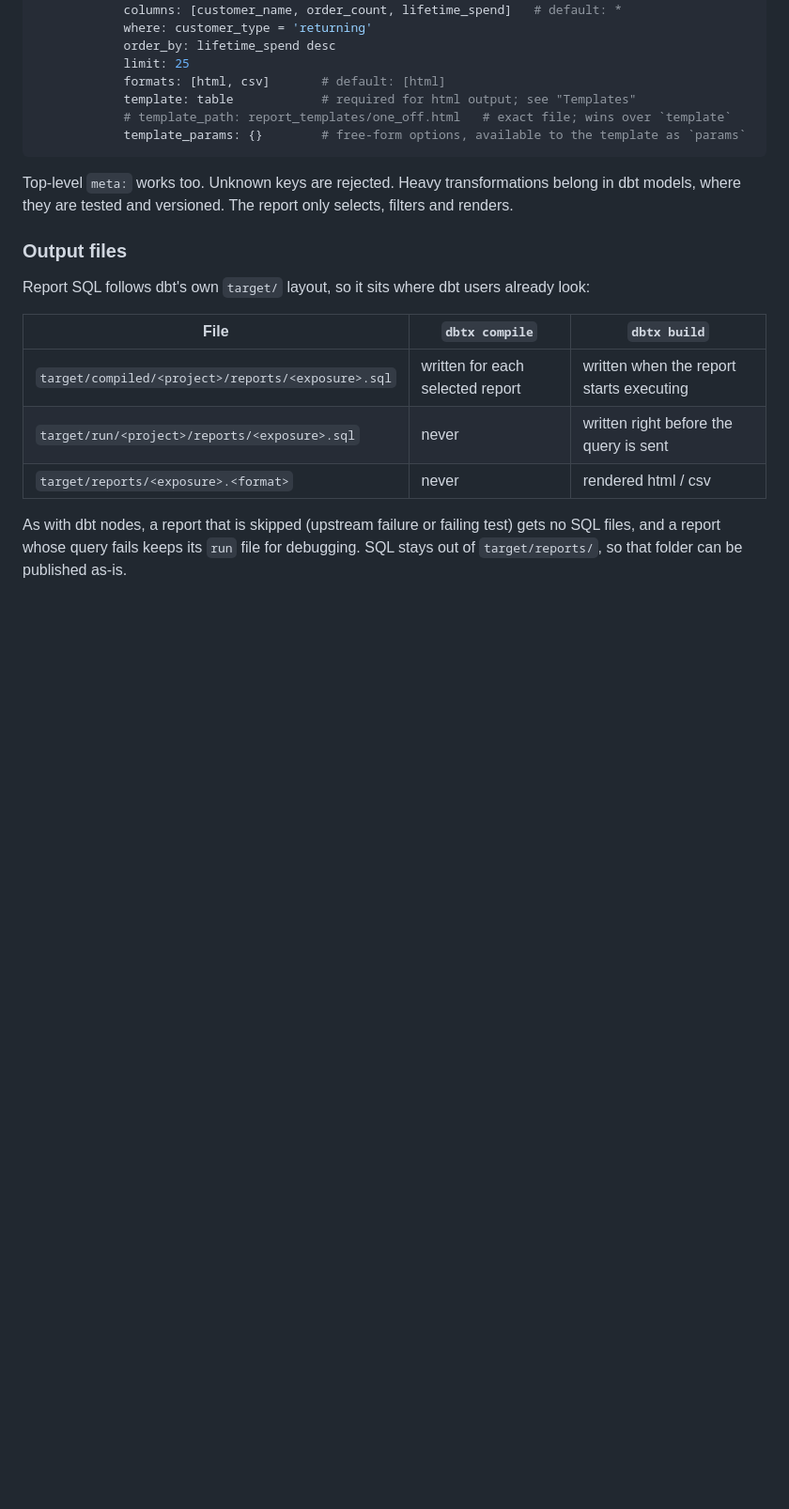
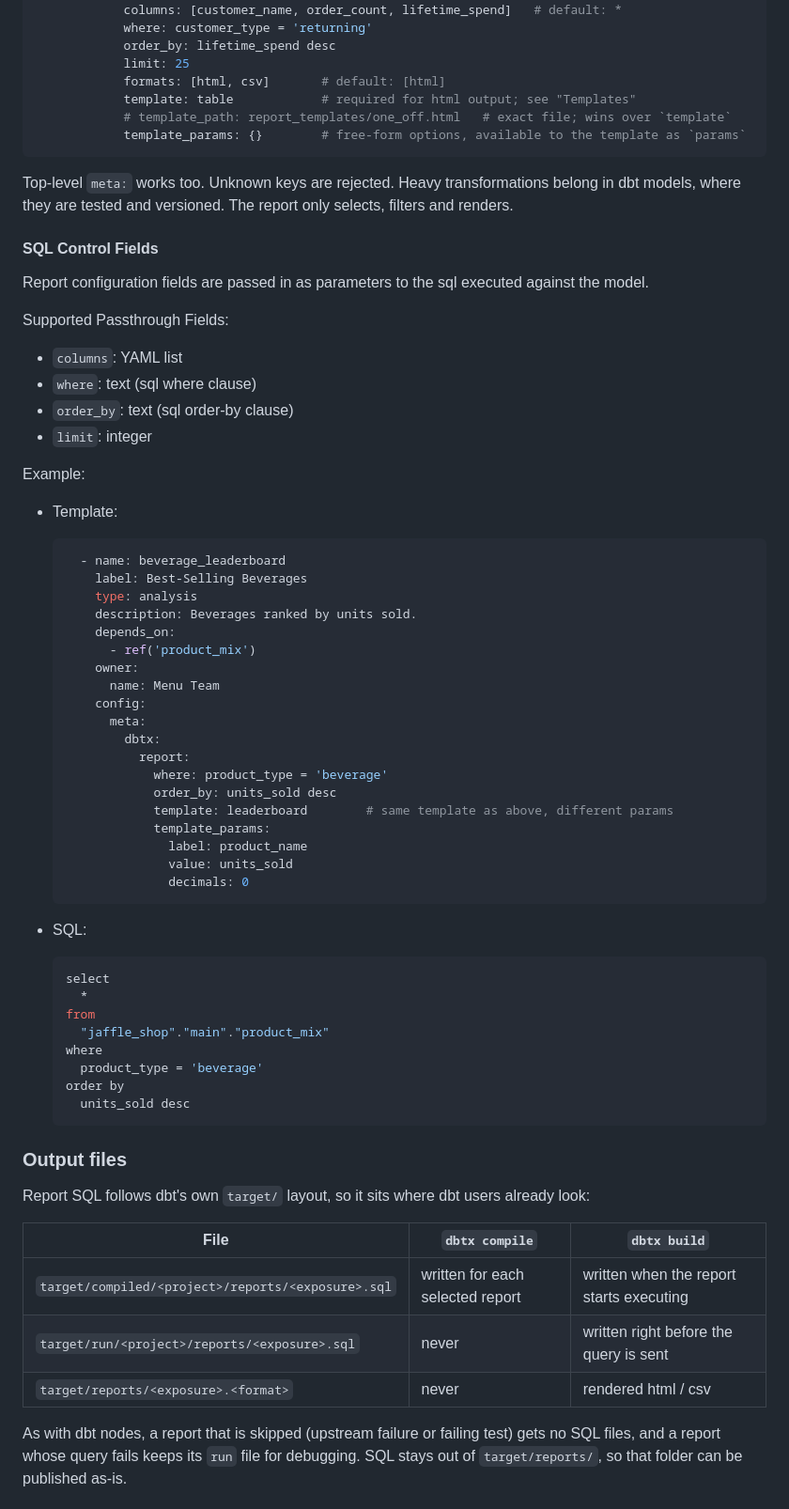
Before and after one commit to martinsaa-24/DBTX, a Markdown page: README.md, the part around the change. Shown at 94% size. Rendered like a GitHub page; blank space fills up the shorter version.

Commit message:
Updated Readme for SQL Report Declaration - Docs was missing section on sql filter passthrough

````diff
--- a/README.md
+++ b/README.md
@@ -71,6 +71,51 @@ exposures:
 Top-level `meta:` works too. Unknown keys are rejected. Heavy transformations belong in
 dbt models, where they are tested and versioned. The report only selects, filters and
 renders.
+
+#### SQL Control Fields
+Report configuration fields are passed in as parameters to the sql executed against the model.
+
+Supported Passthrough Fields:
+* `columns`:  YAML list
+* `where`:    text (sql where clause)
+* `order_by`: text (sql order-by clause)
+* `limit`:    integer
+
+Example:
+* Template:
+  ```YAML
+    - name: beverage_leaderboard
+      label: Best-Selling Beverages
+      type: analysis
+      description: Beverages ranked by units sold.
+      depends_on:
+        - ref('product_mix')
+      owner:
+        name: Menu Team
+      config:
+        meta:
+          dbtx:
+            report:
+              where: product_type = 'beverage'
+              order_by: units_sold desc
+              template: leaderboard        # same template as above, different params
+              template_params:
+                label: product_name
+                value: units_sold
+                decimals: 0
+  ```
+
+* SQL:
+  ```sql
+  select
+    *
+  from
+    "jaffle_shop"."main"."product_mix"
+  where
+    product_type = 'beverage'
+  order by
+    units_sold desc
+  ```
 
 ### Output files
 
````
